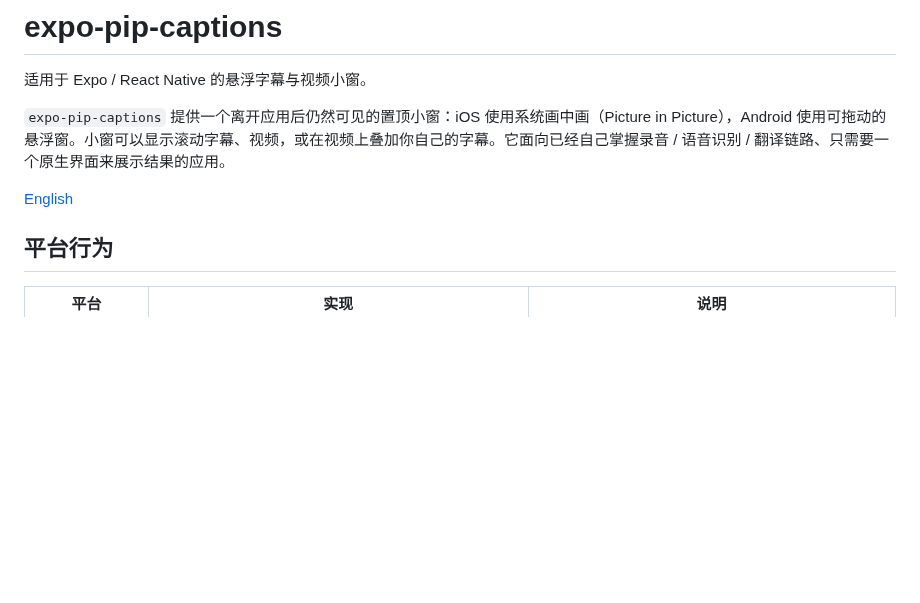
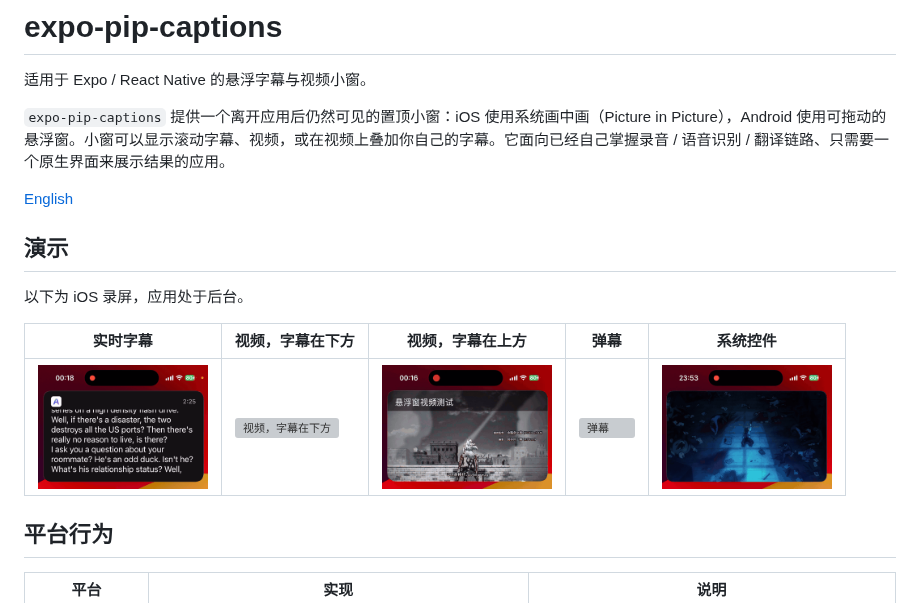
Before and after one commit to forzys/expo-pip-captions, a Markdown page: README.zh-CN.md, the part around the change. GitHub-like rendering; pictures changed too: docs/captions-top.gif (added), docs/live-captions.gif (added), docs/system-controls.gif (added); blank space fills up the shorter version; grey boxes are pictures that could not be loaded.

```diff
--- a/README.zh-CN.md
+++ b/README.zh-CN.md
@@ -5,6 +5,14 @@
 `expo-pip-captions` 提供一个离开应用后仍然可见的置顶小窗：iOS 使用系统画中画（Picture in Picture），Android 使用可拖动的悬浮窗。小窗可以显示滚动字幕、视频，或在视频上叠加你自己的字幕。它面向已经自己掌握录音 / 语音识别 / 翻译链路、只需要一个原生界面来展示结果的应用。
 
 [English](./README.md)
+
+## 演示
+
+以下为 iOS 录屏，应用处于后台。
+
+| 实时字幕 | 视频，字幕在下方 | 视频，字幕在上方 | 弹幕 | 系统控件 |
+| --- | --- | --- | --- | --- |
+| <img src="https://raw.githubusercontent.com/forzys/expo-pip-captions/main/docs/live-captions.gif" width="170" alt="实时字幕"> | <img src="https://raw.githubusercontent.com/forzys/expo-pip-captions/main/docs/captions-bottom.gif" width="170" alt="视频，字幕在下方"> | <img src="https://raw.githubusercontent.com/forzys/expo-pip-captions/main/docs/captions-top.gif" width="170" alt="视频，字幕在上方"> | <img src="https://raw.githubusercontent.com/forzys/expo-pip-captions/main/docs/danmaku.gif" width="170" alt="弹幕"> | <img src="https://raw.githubusercontent.com/forzys/expo-pip-captions/main/docs/system-controls.gif" width="170" alt="系统控件"> |
 
 ## 平台行为
 
```
Also changed, not shown: README.md (+8 -0 lines), 2 other files.
